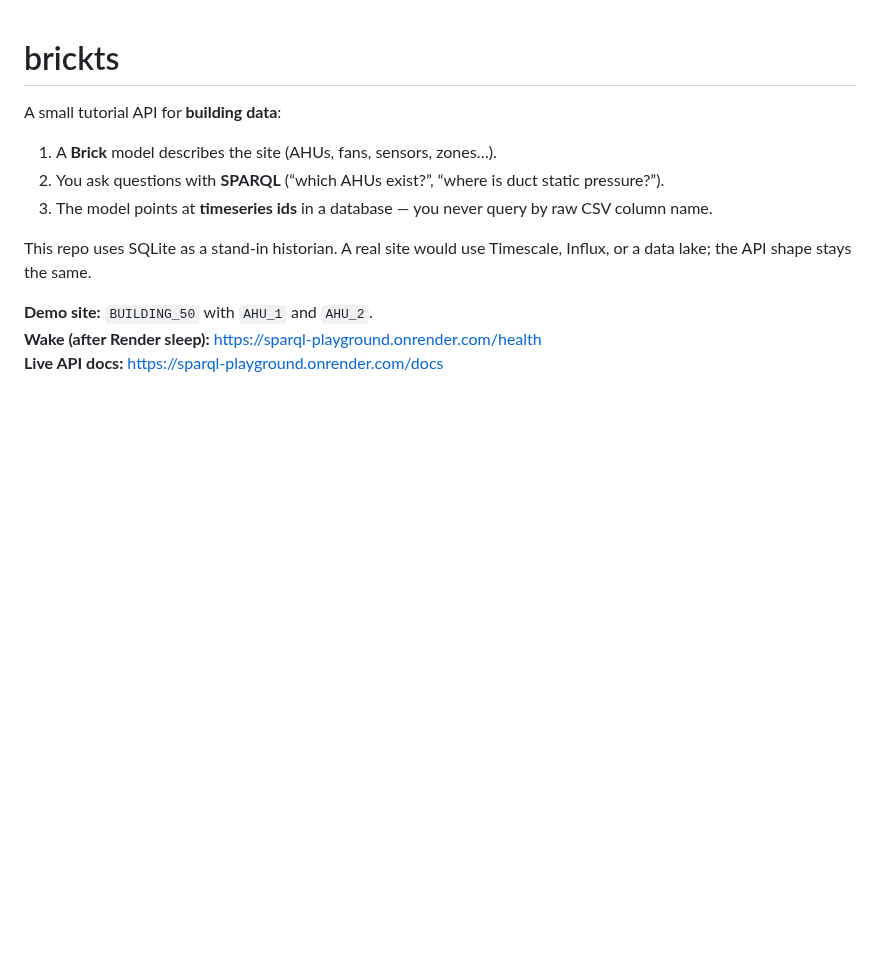
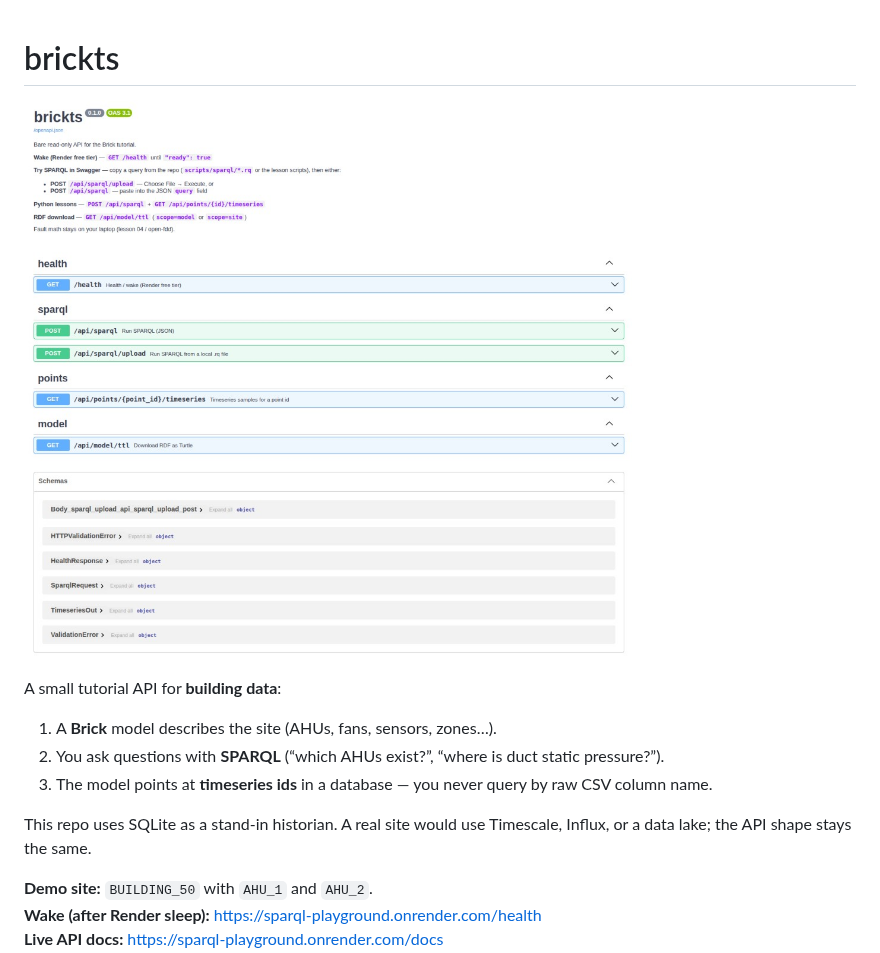
Before and after one commit to bbartling/sparql-playground, a Markdown page: README.md, the part around the change. Drawn GitHub-style; pictures changed too: docs/swagger.jpg (added); blank space fills up the shorter version.

Commit message:
Add Swagger screenshot as README banner.
Co-authored-by: Cursor <cursoragent@cursor.com>

```diff
--- a/README.md
+++ b/README.md
@@ -1,4 +1,6 @@
 # brickts
+
+![brickts Swagger API](docs/swagger.jpg)
 
 A small tutorial API for **building data**:
 
```
Also changed, not shown: docs/ui.png (deleted).
